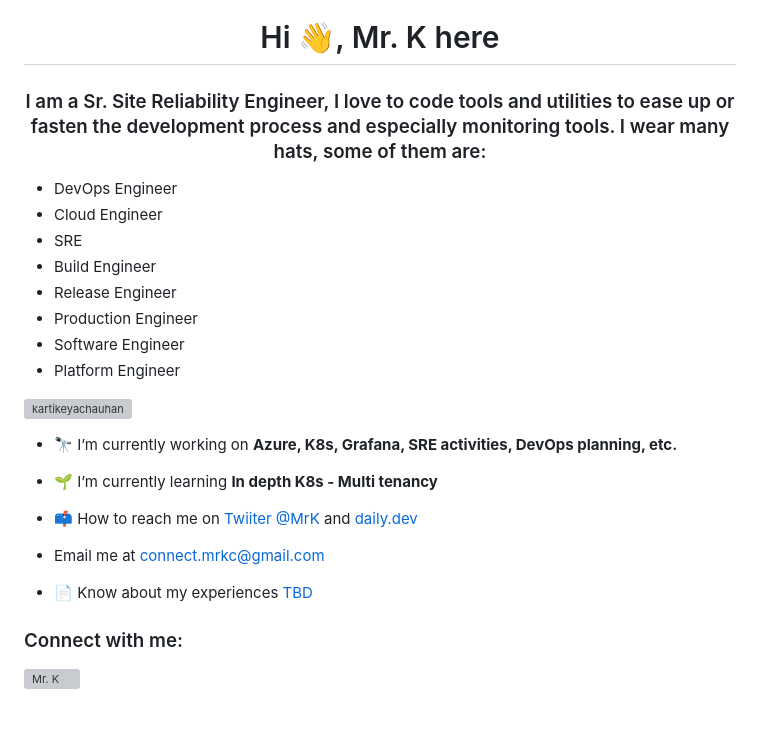
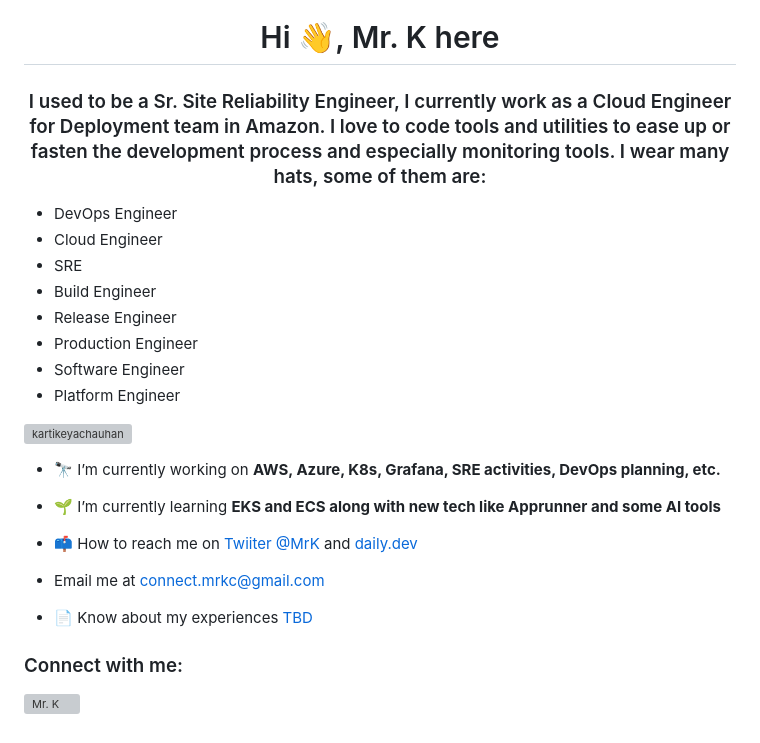
Before and after one commit to MrKCodes/MrKCodes, a Markdown page: README.md, the part around the change. GitHub-like rendering; grey boxes are pictures that could not be loaded.

```diff
--- a/README.md
+++ b/README.md
@@ -1,5 +1,6 @@
 <h1 align="center">Hi 👋, Mr. K here</h1>
-<h3 align="center">I am a Sr. Site Reliability Engineer, I love to code tools and utilities to ease up or fasten the development process and especially monitoring tools. I wear many hats, some of them are: </h3>
+<h3 align="center">I used to be a Sr. Site Reliability Engineer, I currently work as a Cloud Engineer for Deployment team in Amazon.
+  I love to code tools and utilities to ease up or fasten the development process and especially monitoring tools. I wear many hats, some of them are: </h3>
 <ul>
   <li>DevOps Engineer</li>
   <li>Cloud Engineer</li>
@@ -13,9 +14,9 @@
 
 <p align="left"> <img src="https://komarev.com/ghpvc/?username=MrKCodes&label=Profile%20views&color=0e75b6&style=flat" alt="kartikeyachauhan" /> </p>
 
-- 🔭 I’m currently working on **Azure, K8s, Grafana, SRE activities, DevOps planning, etc.**
+- 🔭 I’m currently working on **AWS, Azure, K8s, Grafana, SRE activities, DevOps planning, etc.**
 
-- 🌱 I’m currently learning **In depth K8s - Multi tenancy**
+- 🌱 I’m currently learning **EKS and ECS along with new tech like Apprunner and some AI tools**
 
 - 📫 How to reach me on [Twiiter @MrK](https://twitter.com/Mr_K_here) and [daily.dev](https://app.daily.dev/mrk)
 - Email me at connect.mrkc@gmail.com
@@ -40,6 +41,6 @@
 - 📫 How to reach me ...
 --->
 <!---
-kartikeyachauhan/kartikeyachauhan is a ✨ special ✨ repository because its `README.md` (this file) appears on your GitHub profile.
+.... is a ✨ special ✨ repository because its `README.md` (this file) appears on your GitHub profile.
 You can click the Preview link to take a look at your changes.
 --->
```
